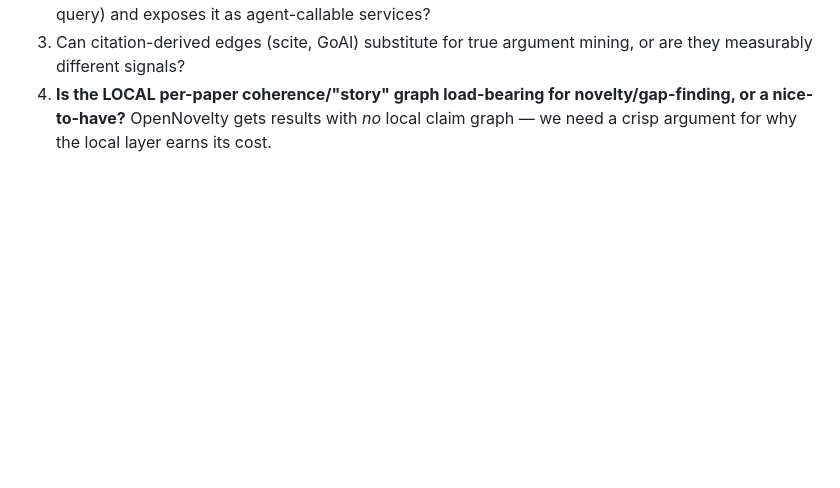
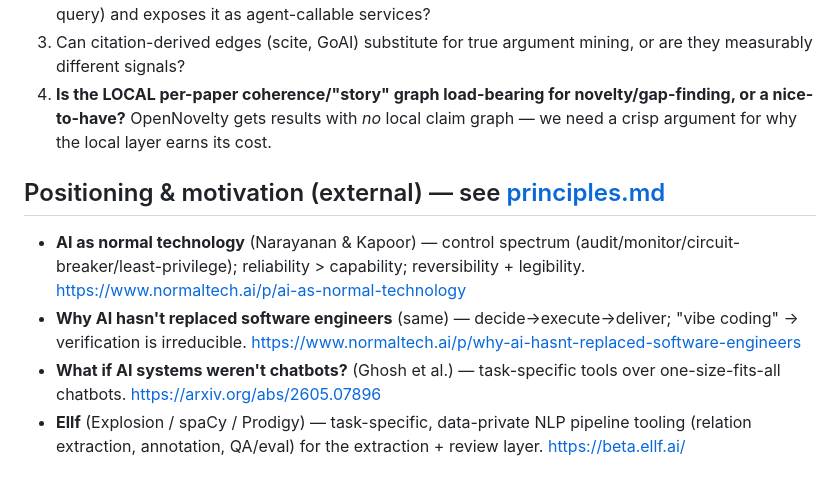
Before and after one commit to Agents4Academia-AI/prior, a Markdown page: docs/landscape.md, the part around the change. Drawn GitHub-style; blank space fills up the shorter version.

```diff
--- a/docs/landscape.md
+++ b/docs/landscape.md
@@ -73,3 +73,10 @@ overlap most with the typed-edge / claim-aggregation goals; verify directly.
 4. **Is the LOCAL per-paper coherence/"story" graph load-bearing for novelty/gap-finding,
    or a nice-to-have?** OpenNovelty gets results with *no* local claim graph — we need a
    crisp argument for why the local layer earns its cost.
+
+## Positioning & motivation (external) — see [principles.md](principles.md)
+
+- **AI as normal technology** (Narayanan & Kapoor) — control spectrum (audit/monitor/circuit-breaker/least-privilege); reliability > capability; reversibility + legibility. https://www.normaltech.ai/p/ai-as-normal-technology
+- **Why AI hasn't replaced software engineers** (same) — decide→execute→deliver; "vibe coding" → verification is irreducible. https://www.normaltech.ai/p/why-ai-hasnt-replaced-software-engineers
+- **What if AI systems weren't chatbots?** (Ghosh et al.) — task-specific tools over one-size-fits-all chatbots. https://arxiv.org/abs/2605.07896
+- **Ellf** (Explosion / spaCy / Prodigy) — task-specific, data-private NLP pipeline tooling (relation extraction, annotation, QA/eval) for the extraction + review layer. https://beta.ellf.ai/
```
Also changed, not shown: docs/principles.md (added, +24 -0 lines).
